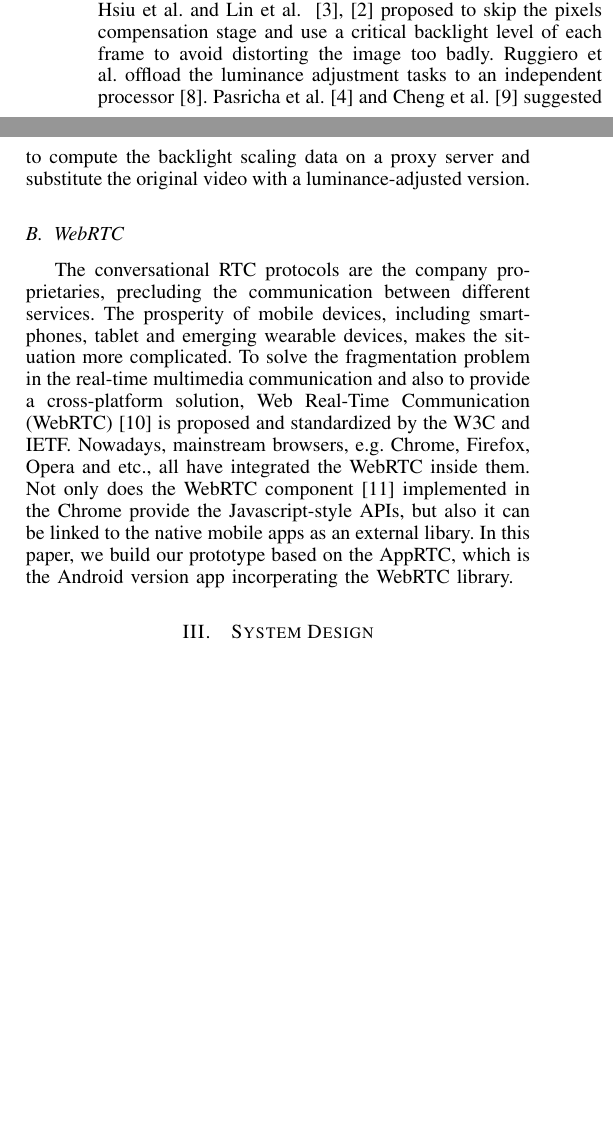
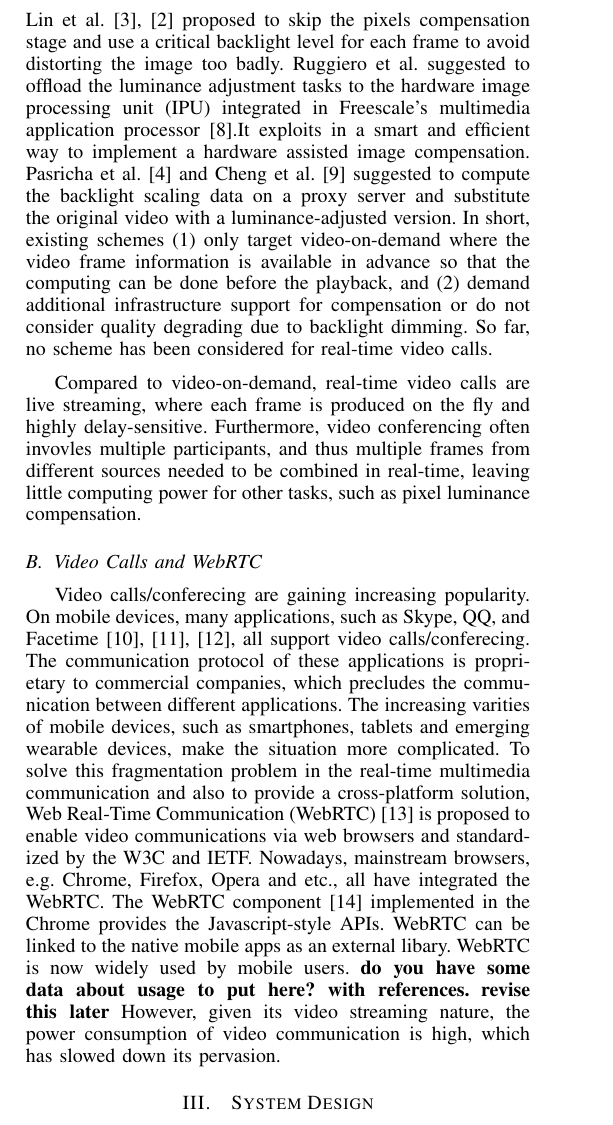
Before and after one commit to xiaomengbai/DisplayPaper, a LaTeX paper (display.tex, which reads background.tex): two parts of the columns of page 2 of 5 before the commit and part of one column of page 2 of 5 after it, the two joined at a grey line, cut so that both start at the same text, the shorter picture padded with empty space. Compiled offline with LaTeX, dvips and Ghostscript.

Commit message:
background revised by Dr. Chen

```diff
--- a/background.tex
+++ b/background.tex
@@ -12,2 +17,4 @@ picture can only be reduced by dimming the backlight, though it leads
 to a darker version of this image. This distortion can be compensated
 by concurrently increasing the luminance component of each pixel in
+this image~\cite{PMLDV03, CHP07, CCS06, CSC02}. And increasing the
+pixel brightness does not increase the power consumption of the
@@ -34,9 +31,0 @@ the frames per second (FPS) of the video. On the other hand, the
-achieved power savings by dimming backlight might be offset by these
-extra operations. Hsiu et al. and Lin et al. ~\cite{LHH14, HLH11} proposed to
-skip the pixels compensation stage and use a critical backlight level
-of each frame to avoid distorting the image too badly. Ruggiero et
-al. offload the luminance adjustment tasks to an independent
-processor~\cite{RBB08}. Pasricha et al.~\cite{PMLDV03} and Cheng et
-al.~\cite{CMEDV07} suggested to compute the backlight scaling data on
-a proxy server and substitute the original video with a
-luminance-adjusted version.
@@ -43,19 +41,115 @@ luminance-adjusted version.
+offset by these extra CPU operations. Hsiu et al. and Lin et
+al.~\cite{LHH14, HLH11} proposed to skip the pixels compensation stage
+and use a critical backlight level for each frame to avoid distorting
+the image too badly. Ruggiero et al. suggested to offload the
+luminance adjustment tasks to the hardware image processing unit (IPU)
+integrated in Freescale’s multimedia application
+processor~\cite{RBB08}.It exploits in a smart and efficient way to
+implement a hardware assisted image compensation.
+%% {\bf is this processor on the same machine or
+%%   different machine?}
+Pasricha et al.~\cite{PMLDV03} and Cheng et al.~\cite{CMEDV07}
+suggested to compute the backlight scaling data on a proxy server and
+substitute the original video with a luminance-adjusted version. In
+short, existing schemes (1) only target video-on-demand where the
+video frame information is available in advance so that the computing
+can be done before the playback, and (2) demand additional
+infrastructure support for compensation or do not consider quality
+degrading due to backlight dimming. So far, no scheme has been
+considered for real-time video calls.
+
+Compared to video-on-demand, real-time video calls are live streaming,
+where each frame is produced on the fly and highly
+delay-sensitive. Furthermore, video conferencing often invovles
+multiple participants, and thus multiple frames from different sources
+needed to be combined in real-time, leaving little computing power for
+other tasks, such as pixel luminance compensation.
+
+\subsection{Video Calls and WebRTC}
+
+Video calls/conferecing are gaining increasing popularity.  On mobile
+devices, many applications, such as Skype, QQ, and
+Facetime~\cite{skype, qq, facetime}, all support video
+calls/conferecing. The communication protocol of these applications is
+proprietary to commercial companies, which precludes the communication
+between different applications.  The increasing varities of mobile
+devices, such as smartphones, tablets and emerging wearable devices,
+make the situation more complicated. To solve this fragmentation
+problem in the real-time multimedia communication and also to provide
+a cross-platform solution, Web Real-Time Communication
+(WebRTC)~\cite{webrtcstandard} is proposed to enable video
+communications via web browsers and standardized by the W3C and
+IETF. Nowadays, mainstream browsers, e.g. Chrome, Firefox, Opera and
+etc., all have integrated the WebRTC. The WebRTC
+component~\cite{webrtcproject} implemented in the Chrome provides the
+Javascript-style APIs. WebRTC can be linked to the native mobile apps
+as an external libary.  WebRTC is now widely used by mobile
+users. {\bf do you have some data about usage to put here? with
+  references.} {\bf revise this later} However, given its video
+streaming nature, the power consumption of video communication is
+high, which has slowed down its pervasion.
 
 
-\subsection{WebRTC}
 
-The conversational RTC protocols are the company proprietaries,
-precluding the communication between different services.  The
-prosperity of mobile devices, including smartphones, tablet
-and emerging wearable devices, makes the situation more
-complicated. To solve the fragmentation problem in the real-time
-multimedia communication and also to provide a cross-platform
-solution, Web Real-Time Communication (WebRTC)~\cite{webrtcstandard}
-is proposed and standardized by the W3C and IETF. Nowadays, mainstream
-browsers, e.g. Chrome, Firefox, Opera and etc., all have integrated
-the WebRTC inside them. Not only does the WebRTC
-component~\cite{webrtcproject} implemented in the Chrome provide the
-Javascript-style APIs, but also it can be linked to the native mobile
-apps as an external libary. In this paper, we build our prototype
-based on the AppRTC, which is the Android version app incorperating
-the WebRTC library.
+%%% old
+%% \section{background}
+%% \label{sec:background}
+
+%% \subsection{Backlight scaling}
+%% A visible image on LCD display is produced by both backlight and LCD
+%% panel, which stores pixels color imformation. The perceptual luminance
+%% is actually the backlight intensity compensated by the pixels. The
+%% backlight scaling is a dedicated technique for LCD screen exploiting
+%% this characteristics. This technique can be clearly illustrated in the
+%% figure~\ref{fig:backlightscaling}. The energy of displaying one
+%% picture can only be reduced by dimming the backlight, though it leads
+%% to a darker version of this image. This distortion can be compensated
+%% by concurrently increasing the luminance component of each pixel in
+%% this image~\cite{PMLDV03, CHP07, CCS06, CSC02}. Fortunately, the
+%% pixels brightness is uncorrelated to the power consumption of the
+%% display.
+
+
+%% \begin{figure}[!htb]
+%%   \begin{center}
+%%     \includegraphics[scale=.75]{./figures/backlightscaling.eps}
+%%     \caption{Backlight Scaling on LCD screen}
+%%     \label{fig:backlightscaling}
+%%   \end{center}
+%% \end{figure}
+
+%% Applying this technique in the video playbacks raises several
+%% challenges. Both extracting and enhancing the pixels luminance
+%% component frame by frame are the operations of processing a mass of
+%% data. For this reason, deploying these tasks on the CPU~\cite{CHP07,
+%%   CSC02} is not practical. On the one hand, the CPU may don't have
+%% enough time to do these computation intensive tasks without degrading
+%% the frames per second (FPS) of the video. On the other hand, the
+%% achieved power savings by dimming backlight might be offset by these
+%% extra operations. Hsiu et al. and Lin et al. ~\cite{LHH14, HLH11} proposed to
+%% skip the pixels compensation stage and use a critical backlight level
+%% of each frame to avoid distorting the image too badly. Ruggiero et
+%% al. offload the luminance adjustment tasks to an independent
+%% processor~\cite{RBB08}. Pasricha et al.~\cite{PMLDV03} and Cheng et
+%% al.~\cite{CMEDV07} suggested to compute the backlight scaling data on
+%% a proxy server and substitute the original video with a
+%% luminance-adjusted version.
+
+
+%% \subsection{WebRTC}
+
+%% The conversational RTC protocols are the company proprietaries,
+%% precluding the communication between different services.  The
+%% prosperity of mobile devices, including smartphones, tablet
+%% and emerging wearable devices, makes the situation more
+%% complicated. To solve the fragmentation problem in the real-time
+%% multimedia communication and also to provide a cross-platform
+%% solution, Web Real-Time Communication (WebRTC)~\cite{webrtcstandard}
+%% is proposed and standardized by the W3C and IETF. Nowadays, mainstream
+%% browsers, e.g. Chrome, Firefox, Opera and etc., all have integrated
+%% the WebRTC inside them. Not only does the WebRTC
+%% component~\cite{webrtcproject} implemented in the Chrome provide the
+%% Javascript-style APIs, but also it can be linked to the native mobile
+%% apps as an external libary. In this paper, we build our prototype
+%% based on the AppRTC, which is the Android version app incorperating
+%% the WebRTC library.
```
Also changed, not shown: display.bib (+17 -0 lines), background.tex (33 more changed lines).
